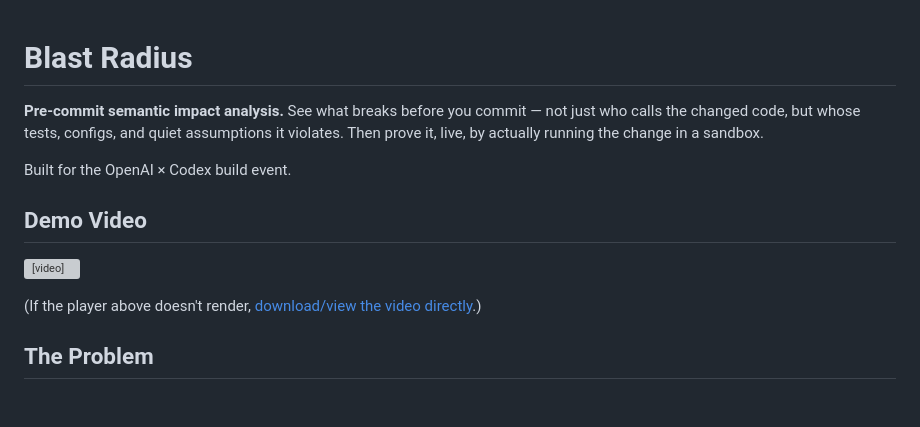
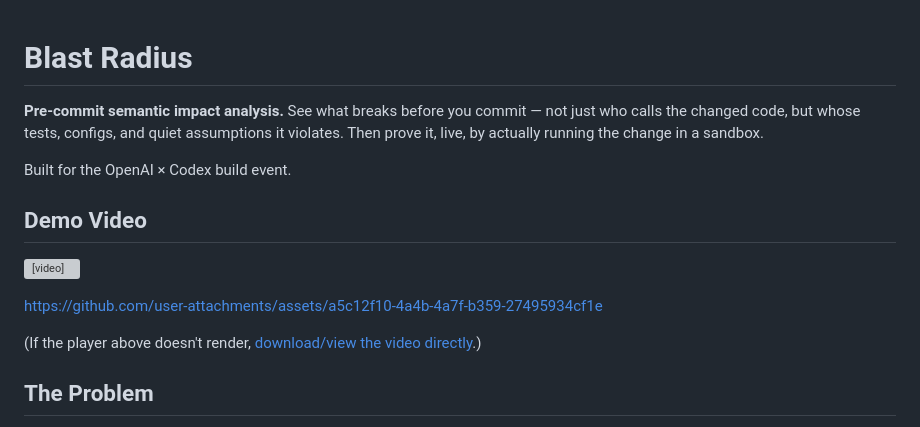
Before and after one commit to NRG2005/Blast-Radius, a Markdown page: README.md, the part around the change. GitHub-like rendering; blank space fills up the shorter version; grey boxes are pictures that could not be loaded.

Commit message:
demo video

```diff
--- a/README.md
+++ b/README.md
@@ -1,3 +1,5 @@
+
+
 # Blast Radius
 
 **Pre-commit semantic impact analysis.** See what breaks before you commit — not just who calls the changed code, but whose tests, configs, and quiet assumptions it violates. Then prove it, live, by actually running the change in a sandbox.
@@ -7,6 +9,8 @@ Built for the OpenAI × Codex build event.
 ## Demo Video
 
 <video src="demo/demo-video.mp4" controls width="100%"></video>
+
+https://github.com/user-attachments/assets/a5c12f10-4a4b-4a7f-b359-27495934cf1e
 
 (If the player above doesn't render, [download/view the video directly](demo/demo-video.mp4).)
 
```
